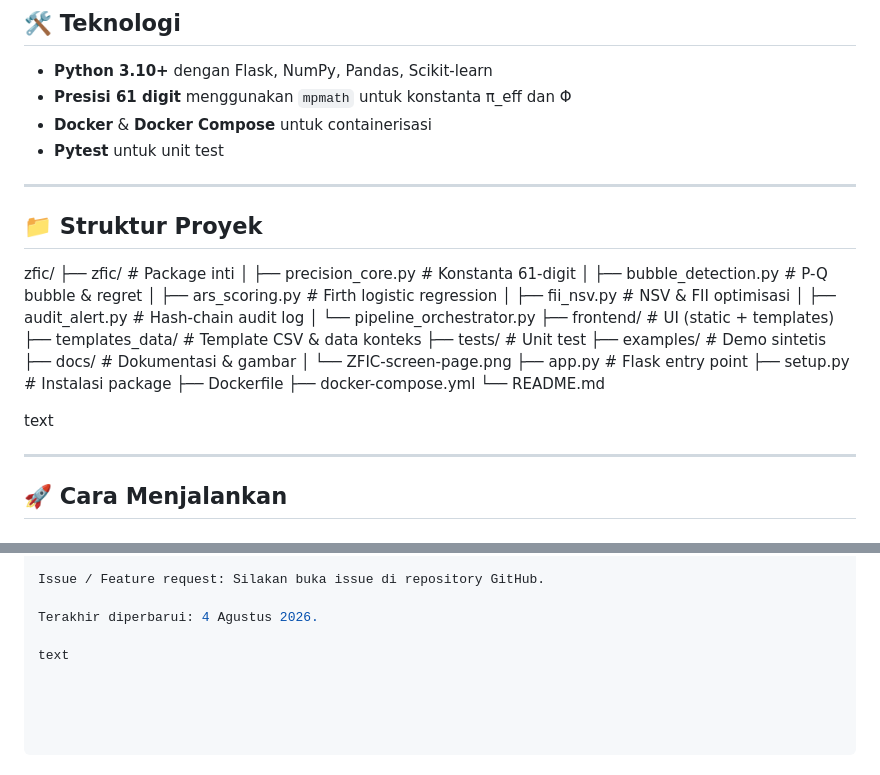
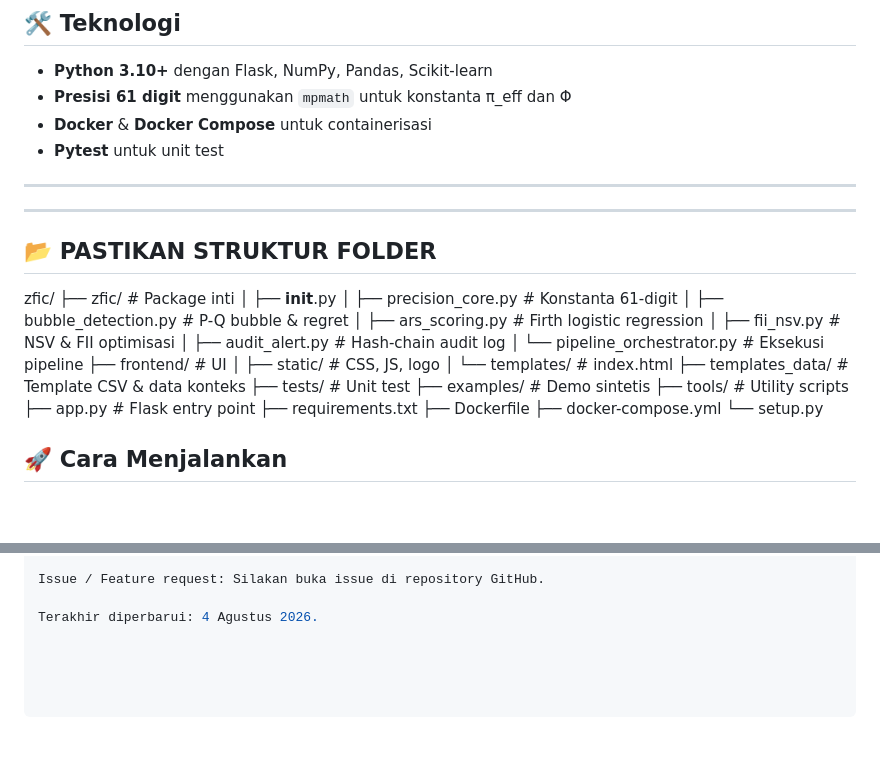
Before and after one commit to BenNugraha/Zuhri-Finance-Integrator-Corruption, a Markdown page: README.md, 2 parts joined by grey strips. Rendered like a GitHub page; blank space fills up the shorter version.

Commit message:
Update README.md with latest changes

```diff
--- a/README.md
+++ b/README.md
@@ -37,30 +37,32 @@
 
 ---
 
-## 📁 Struktur Proyek
+
+---
+
+## 📂 PASTIKAN STRUKTUR FOLDER
+
 zfic/
-├── zfic/ # Package inti
-│ ├── precision_core.py # Konstanta 61-digit
-│ ├── bubble_detection.py # P-Q bubble & regret
-│ ├── ars_scoring.py # Firth logistic regression
-│ ├── fii_nsv.py # NSV & FII optimisasi
-│ ├── audit_alert.py # Hash-chain audit log
-│ └── pipeline_orchestrator.py
-├── frontend/ # UI (static + templates)
-├── templates_data/ # Template CSV & data konteks
-├── tests/ # Unit test
-├── examples/ # Demo sintetis
-├── docs/ # Dokumentasi & gambar
-│ └── ZFIC-screen-page.png
-├── app.py # Flask entry point
-├── setup.py # Instalasi package
+├── zfic/                     # Package inti
+│   ├── __init__.py
+│   ├── precision_core.py     # Konstanta 61-digit
+│   ├── bubble_detection.py   # P-Q bubble & regret
+│   ├── ars_scoring.py        # Firth logistic regression
+│   ├── fii_nsv.py            # NSV & FII optimisasi
+│   ├── audit_alert.py        # Hash-chain audit log
+│   └── pipeline_orchestrator.py # Eksekusi pipeline
+├── frontend/                 # UI
+│   ├── static/               # CSS, JS, logo
+│   └── templates/            # index.html
+├── templates_data/           # Template CSV & data konteks
+├── tests/                    # Unit test
+├── examples/                 # Demo sintetis
+├── tools/                    # Utility scripts
+├── app.py                    # Flask entry point
+├── requirements.txt
 ├── Dockerfile
 ├── docker-compose.yml
-└── README.md
-
-text
-
----
+└── setup.py
 
 ## 🚀 Cara Menjalankan
 
@@ -117,5 +119,3 @@ Dokumen pendukung: zfic-laporan-pengembangan.md, templates_data/README.md, templ
 Issue / Feature request: Silakan buka issue di repository GitHub.
 
 Terakhir diperbarui: 4 Agustus 2026.
-
-text
```
